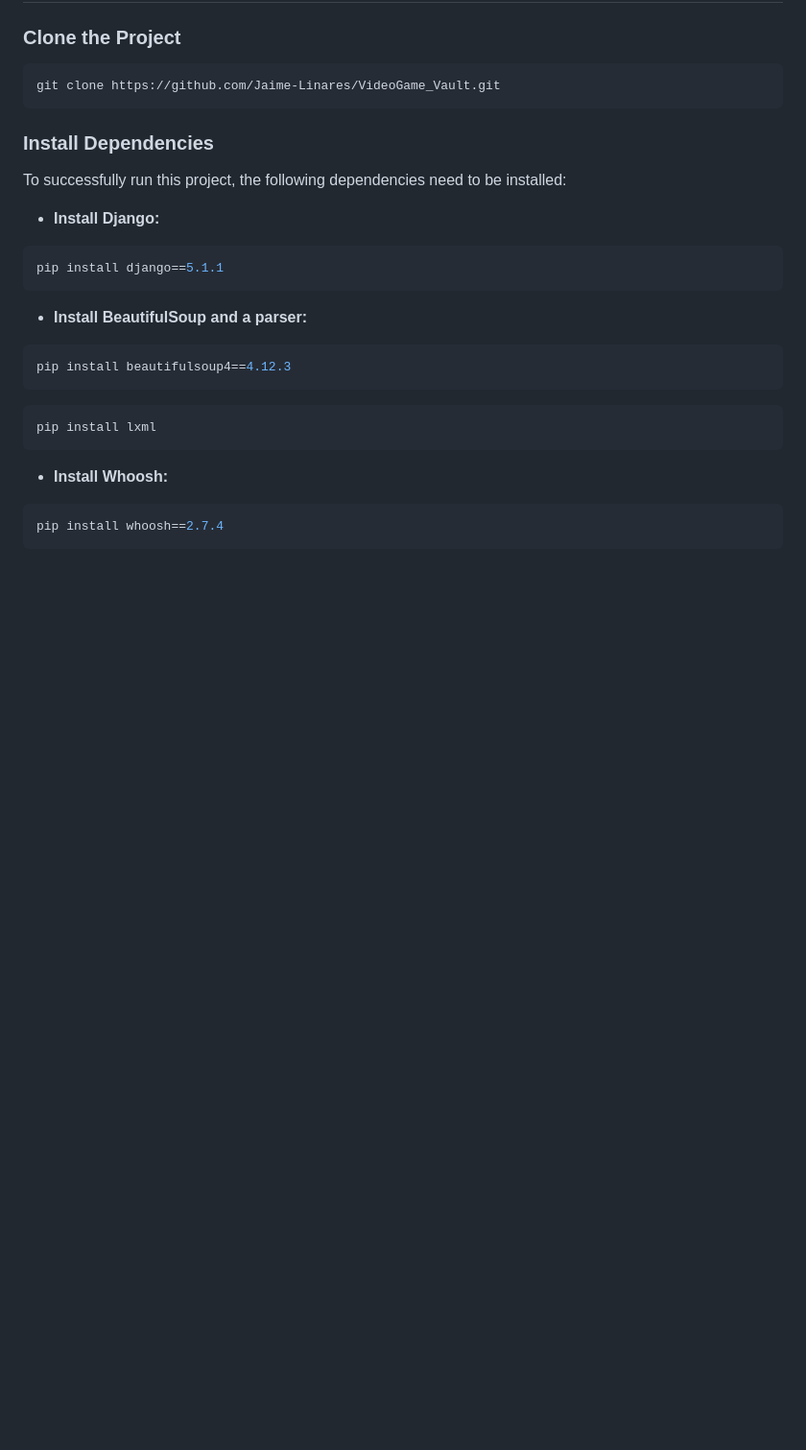
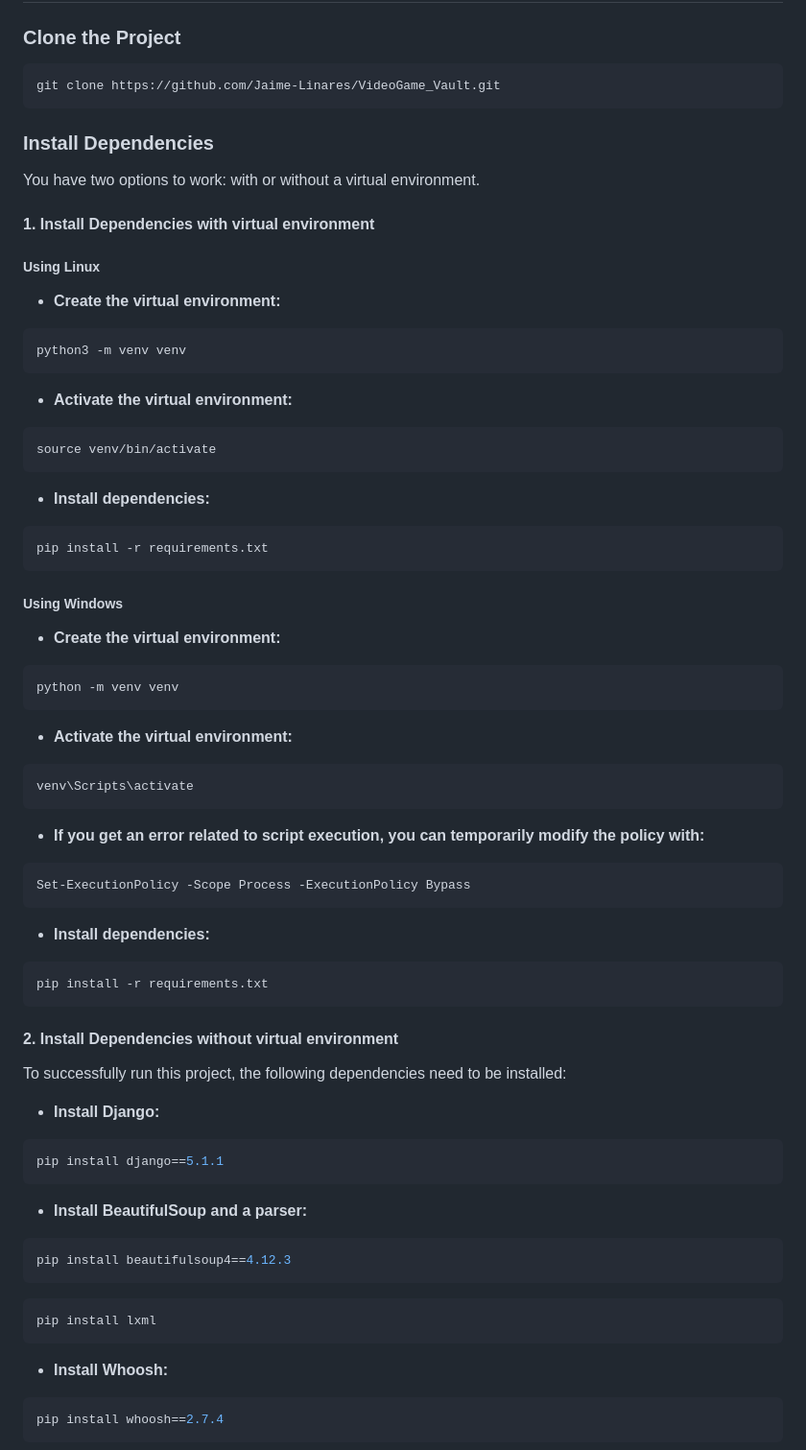
Before and after one commit to Jaime-Linares/VideoGame_Vault, a Markdown page: README.md, the part around the change. Shown: that part at 96% size. Drawn GitHub-style; blank space fills up the shorter version.

Commit message:
[docs] added more options to install dependencies

````diff
--- a/README.md
+++ b/README.md
@@ -58,6 +58,42 @@ git clone https://github.com/Jaime-Linares/VideoGame_Vault.git
 ```
 
 ### Install Dependencies
+You have two options to work: with or without a virtual environment.
+
+#### 1. Install Dependencies with virtual environment
+##### Using Linux
+* **Create the virtual environment:**
+```bash
+python3 -m venv venv
+```
+* **Activate the virtual environment:**
+```bash
+source venv/bin/activate
+```
+* **Install dependencies:**
+```bash
+pip install -r requirements.txt
+```
+
+##### Using Windows
+* **Create the virtual environment:**
+```bash
+python -m venv venv
+```
+* **Activate the virtual environment:**
+```bash
+venv\Scripts\activate
+```
+* **If you get an error related to script execution, you can temporarily modify the policy with:**
+```bash
+Set-ExecutionPolicy -Scope Process -ExecutionPolicy Bypass
+```
+* **Install dependencies:**
+```bash
+pip install -r requirements.txt
+```
+
+#### 2. Install Dependencies without virtual environment
 To successfully run this project, the following dependencies need to be installed:
 
 * **Install Django:**
````
